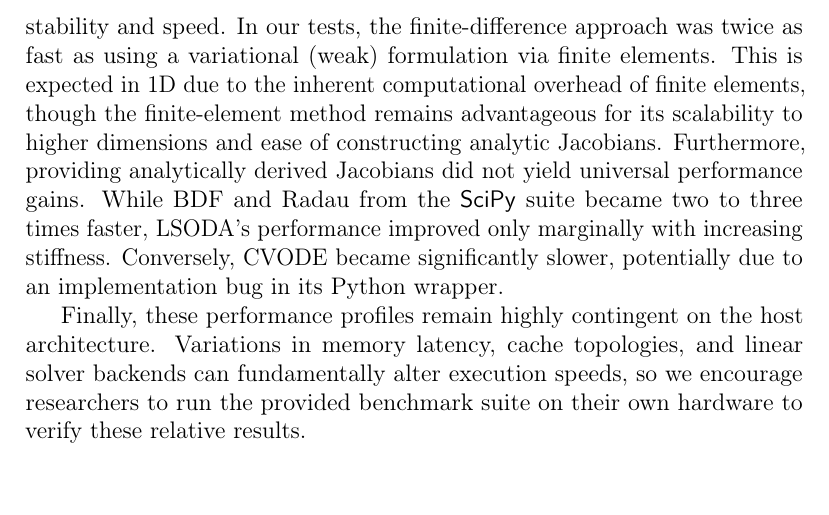
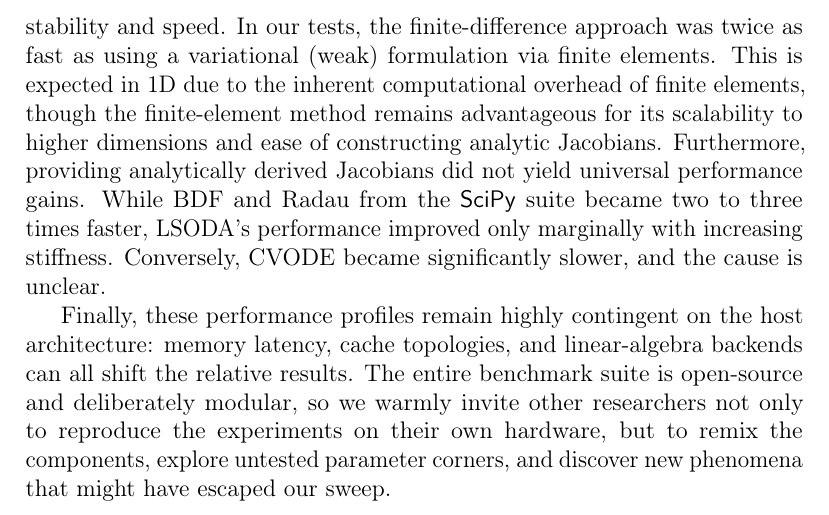
Before and after one commit to kristian-tichota/p-laplacian-bench, a LaTeX paper (docs/main.tex, which reads docs/sections/conclusion.tex): part of page 28 of 30, cut so that both start at the same text. Compiled offline with pdfLaTeX.

Commit message:
Expand conclusion

```diff
--- a/docs/sections/conclusion.tex
+++ b/docs/sections/conclusion.tex
@@ -8,6 +8,6 @@ On the basis of our tests, no single solver is universally reliable for this PDE
 
 The benchmarks also highlighted several notable solver behaviors. Loose tolerances appeared to induce severe performance anomalies and internal thrashing in both Radau and CVODE. Additionally, we observed that in the degenerate regime (\(p > 2\)), shrinking the regularization parameter (\(\varepsilon\)) seems to increase system stiffness only up to a threshold of roughly \(10^{-6}\). Beyond this point, further reductions did not induce significant additional computational overhead in our tests. Note that this plateau does not apply to the singular regime (\(p < 2\)), where further reductions exponentially amplify stiffness to the point of arithmetic failure.
 
-We further analyzed the impact of spatial discretization methods and whether providing analytically derived Jacobians to time integrators improves stability and speed. In our tests, the finite-difference approach was twice as fast as using a variational (weak) formulation via finite elements. This is expected in 1D due to the inherent computational overhead of finite elements, though the finite-element method remains advantageous for its scalability to higher dimensions and ease of constructing analytic Jacobians. Furthermore, providing analytically derived Jacobians did not yield universal performance gains. While BDF and Radau from the \pkg{SciPy} suite became two to three times faster, LSODA's performance improved only marginally with increasing stiffness. Conversely, CVODE became significantly slower, potentially due to an implementation bug in its Python wrapper.
+We further analyzed the impact of spatial discretization methods and whether providing analytically derived Jacobians to time integrators improves stability and speed. In our tests, the finite-difference approach was twice as fast as using a variational (weak) formulation via finite elements. This is expected in 1D due to the inherent computational overhead of finite elements, though the finite-element method remains advantageous for its scalability to higher dimensions and ease of constructing analytic Jacobians. Furthermore, providing analytically derived Jacobians did not yield universal performance gains. While BDF and Radau from the \pkg{SciPy} suite became two to three times faster, LSODA's performance improved only marginally with increasing stiffness. Conversely, CVODE became significantly slower, and the cause is unclear.
 
-Finally, these performance profiles remain highly contingent on the host architecture. Variations in memory latency, cache topologies, and linear solver backends can fundamentally alter execution speeds, so we encourage researchers to run the provided benchmark suite on their own hardware to verify these relative results.
+Finally, these performance profiles remain highly contingent on the host architecture: memory latency, cache topologies, and linear‑algebra backends can all shift the relative results. The entire benchmark suite is open‑source and deliberately modular, so we warmly invite other researchers not only to reproduce the experiments on their own hardware, but to remix the components, explore untested parameter corners, and discover new phenomena that might have escaped our sweep.
```
